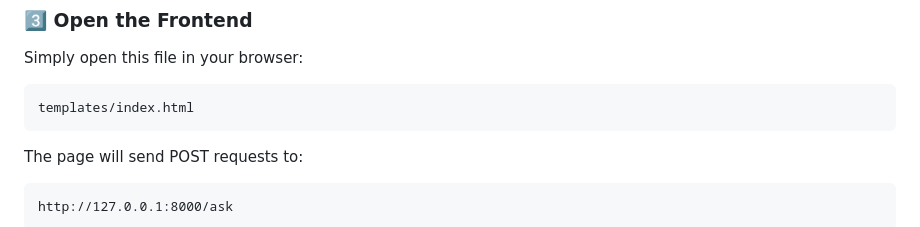
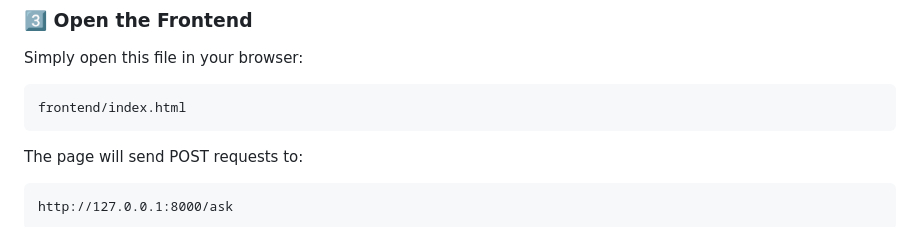
Before and after one commit to saheenusman/Movie-Quote-Generator-RAG, a Markdown page: README.md, the part around the change. GitHub-like rendering.

````diff
--- a/README.md
+++ b/README.md
@@ -81,7 +81,7 @@ python -m uvicorn main:app --reload
 Simply open this file in your browser:
 
 ```text
-templates/index.html
+frontend/index.html
 ```
 
 The page will send POST requests to:
````
